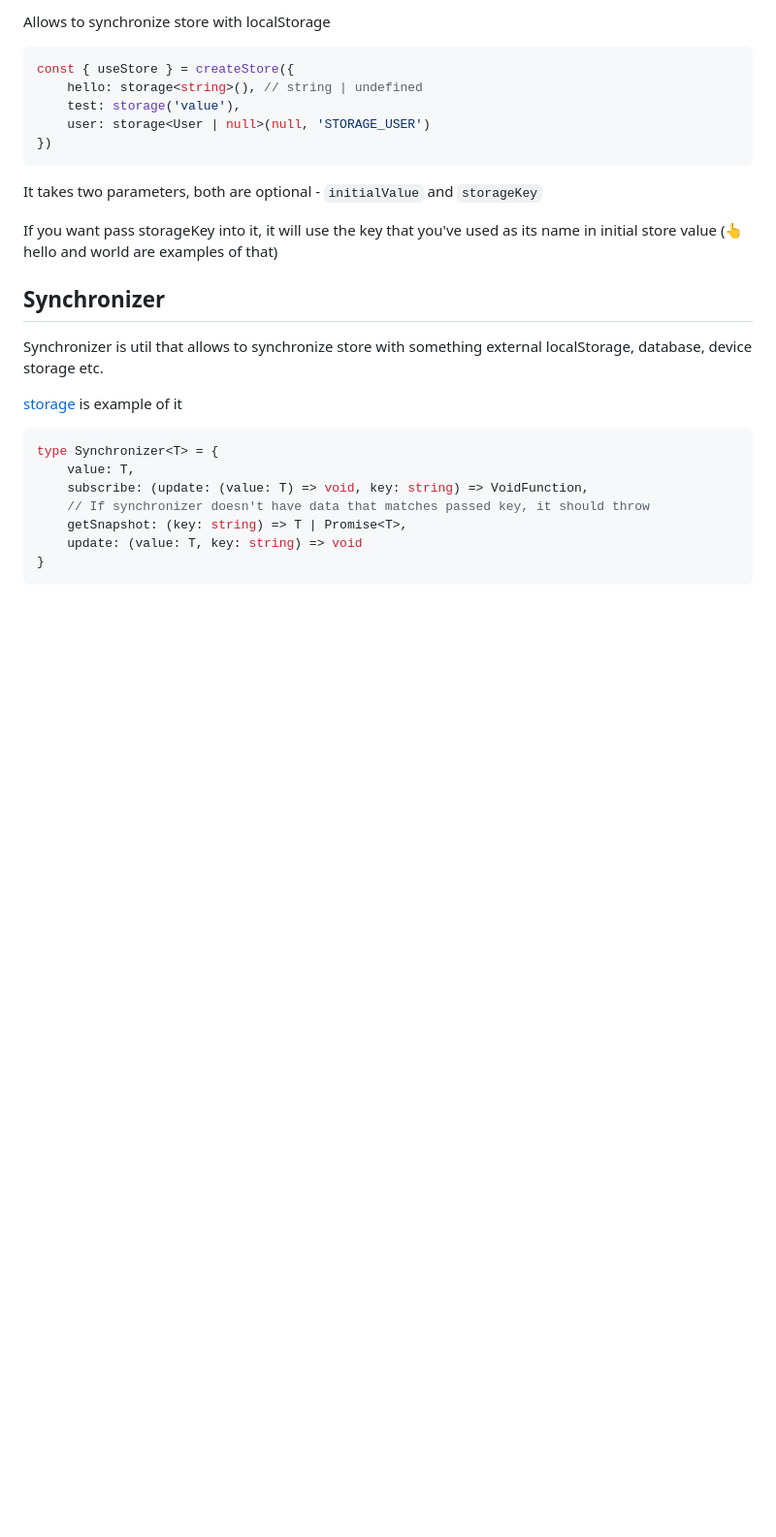
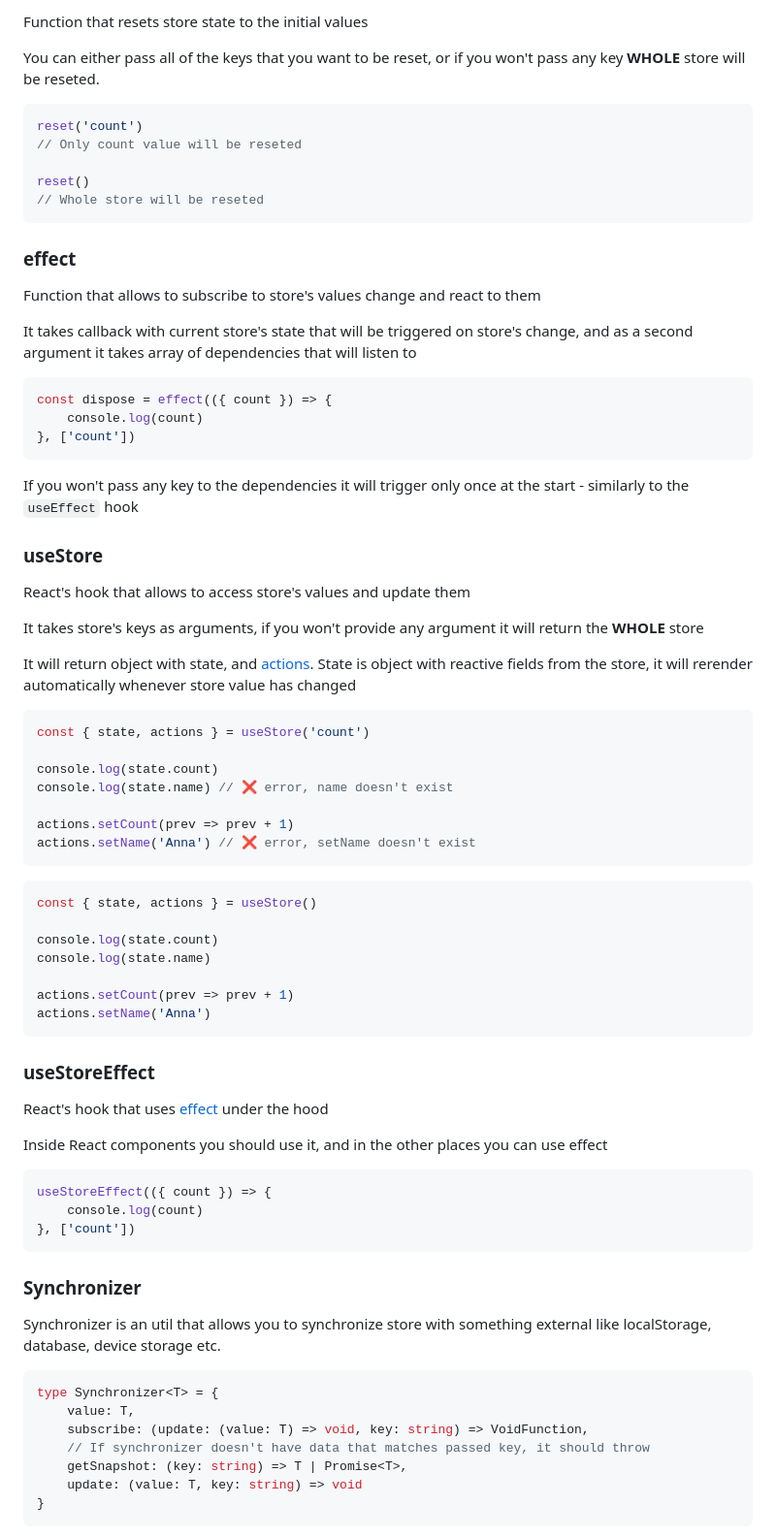
Before and after one commit to codemask-labs/stan-js, a Markdown page: README.md, the part around the change printed below. Shown: that part at 97% size. GitHub-like rendering; blank space fills up the shorter version.

Commit message:
docs: new readme (#45)
* docs: add new readme

* Update README.md

* Update README.md

* docs: corrections

* docs: Update README.md

---------

Co-authored-by: Cezary Bober <ceski23@gmail.com>

````diff
--- a/README.md
+++ b/README.md
@@ -85,24 +84,75 @@ console.log(getState().test) // "hello world"
 
-Allows to synchronize store with localStorage
+Function that resets store state to the initial values
 
-```ts
-const { useStore } = createStore({
-    hello: storage<string>(), // string | undefined
-    test: storage('value'),
-    user: storage<User | null>(null, 'STORAGE_USER')
-})
+You can either pass all of the keys that you want to be reset, or if you won't pass any key **WHOLE** store will be reseted.
+
+```typescript
+reset('count')
+// Only count value will be reseted
+
+reset()
+// Whole store will be reseted
 ```
-It takes two parameters, both are optional - ``initialValue`` and ``storageKey``
 
-If you want pass storageKey into it, it will use the key that you've used as its name in initial store value (👆 hello and world are examples of that)
+### effect
 
-## Synchronizer
+Function that allows to subscribe to store's values change and react to them
 
-Synchronizer is util that allows to synchronize store with something external localStorage, database, device storage etc.
+It takes callback with current store's state that will be triggered on store's change, and as a second argument it takes array of dependencies that will listen to
 
-[storage](#storage) is example of it
+```typescript
+const dispose = effect(({ count }) => {
+    console.log(count)
+}, ['count'])
+```
 
-```ts
+If you won't pass any key to the dependencies it will trigger only once at the start - similarly to the ``useEffect`` hook
+
+### useStore
+
+React's hook that allows to access store's values and update them
+
+It takes store's keys as arguments, if you won't provide any argument it will return the **WHOLE** store
+
+It will return object with state, and [actions](#actions). State is object with reactive fields from the store, it will rerender automatically whenever store value has changed
+
+```typescript
+const { state, actions } = useStore('count')
+
+console.log(state.count)
+console.log(state.name) // ❌ error, name doesn't exist
+
+actions.setCount(prev => prev + 1)
+actions.setName('Anna') // ❌ error, setName doesn't exist
+```
+
+```typescript
+const { state, actions } = useStore()
+
+console.log(state.count)
+console.log(state.name)
+
+actions.setCount(prev => prev + 1)
+actions.setName('Anna')
+```
+
+### useStoreEffect
+
+React's hook that uses [effect](#effect) under the hood
+
+Inside React components you should use it, and in the other places you can use effect
+
+```typescript
+useStoreEffect(({ count }) => {
+    console.log(count)
+}, ['count'])
+```
+
+### Synchronizer
+
+Synchronizer is an util that allows you to synchronize store with something external like localStorage, database, device storage etc.
+
+```typescript
 type Synchronizer<T> = {
     value: T,
     subscribe: (update: (value: T) => void, key: string) => VoidFunction,
````
Also changed, not shown: other parts of README.md (+191 -58 lines).
